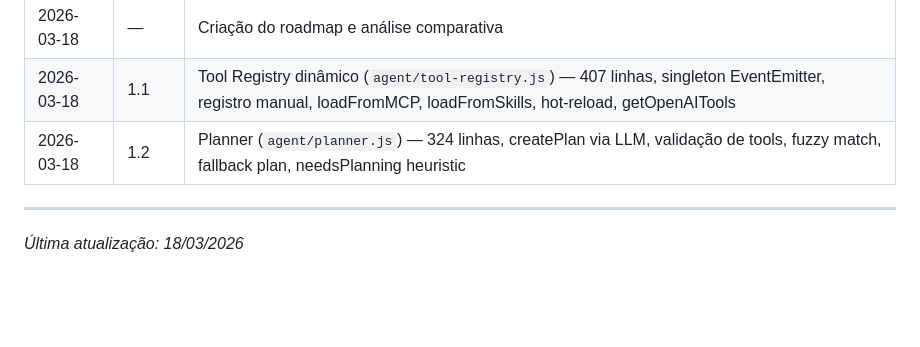
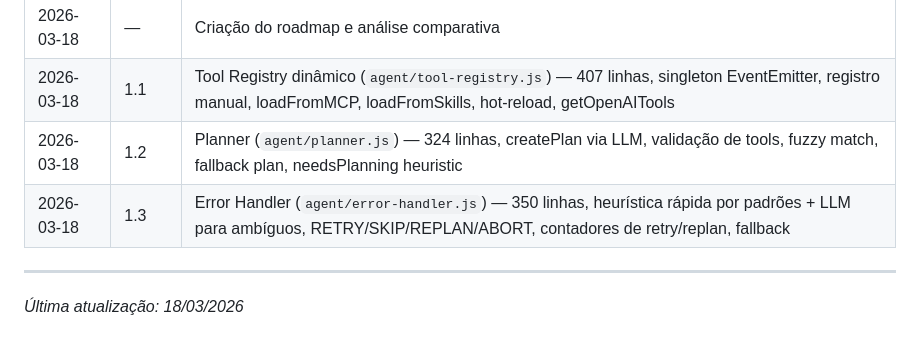
Before and after one commit to thescopc/buddy, a Markdown page: ROADMAP.md, the part around one of its changes. Drawn GitHub-style; blank space fills up the shorter version.

Commit message:
docs-roadmap-1.3-done

```diff
--- a/ROADMAP.md
+++ b/ROADMAP.md
@@ -321,6 +321,7 @@ A Etapa 1 é pré-requisito para quase tudo — o Tool Registry e o Planner/Exec
 | 2026-03-18 | — | Criação do roadmap e análise comparativa |
 | 2026-03-18 | 1.1 | Tool Registry dinâmico (`agent/tool-registry.js`) — 407 linhas, singleton EventEmitter, registro manual, loadFromMCP, loadFromSkills, hot-reload, getOpenAITools |
 | 2026-03-18 | 1.2 | Planner (`agent/planner.js`) — 324 linhas, createPlan via LLM, validação de tools, fuzzy match, fallback plan, needsPlanning heuristic |
+| 2026-03-18 | 1.3 | Error Handler (`agent/error-handler.js`) — 350 linhas, heurística rápida por padrões + LLM para ambíguos, RETRY/SKIP/REPLAN/ABORT, contadores de retry/replan, fallback |
 
 ---
 
```
Also changed, not shown: other parts of ROADMAP.md (+1 -1 lines).
